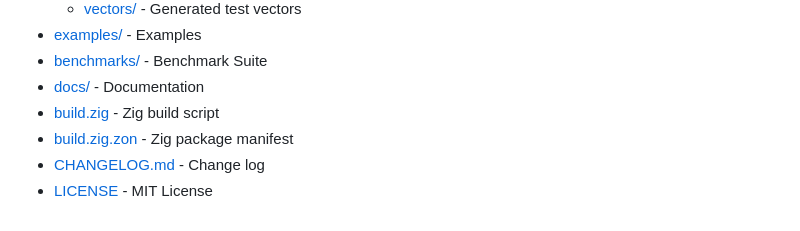
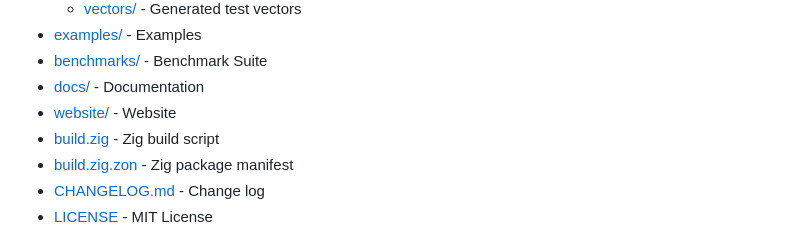
Before and after one commit to vsergeev/zigradio, a Markdown page: README.md, the part around the change. Drawn GitHub-style.

Commit message:
readme: add website to project structure

```diff
--- a/README.md
+++ b/README.md
@@ -107,6 +107,7 @@ required for loading dynamic libraries used for acceleration and I/O.
 * [examples/](examples) - Examples
 * [benchmarks/](benchmarks) - Benchmark Suite
 * [docs/](docs) - Documentation
+* [website/](website) - Website
 * [build.zig](build.zig) - Zig build script
 * [build.zig.zon](build.zig.zon) - Zig package manifest
 * [CHANGELOG.md](CHANGELOG.md) - Change log
```
